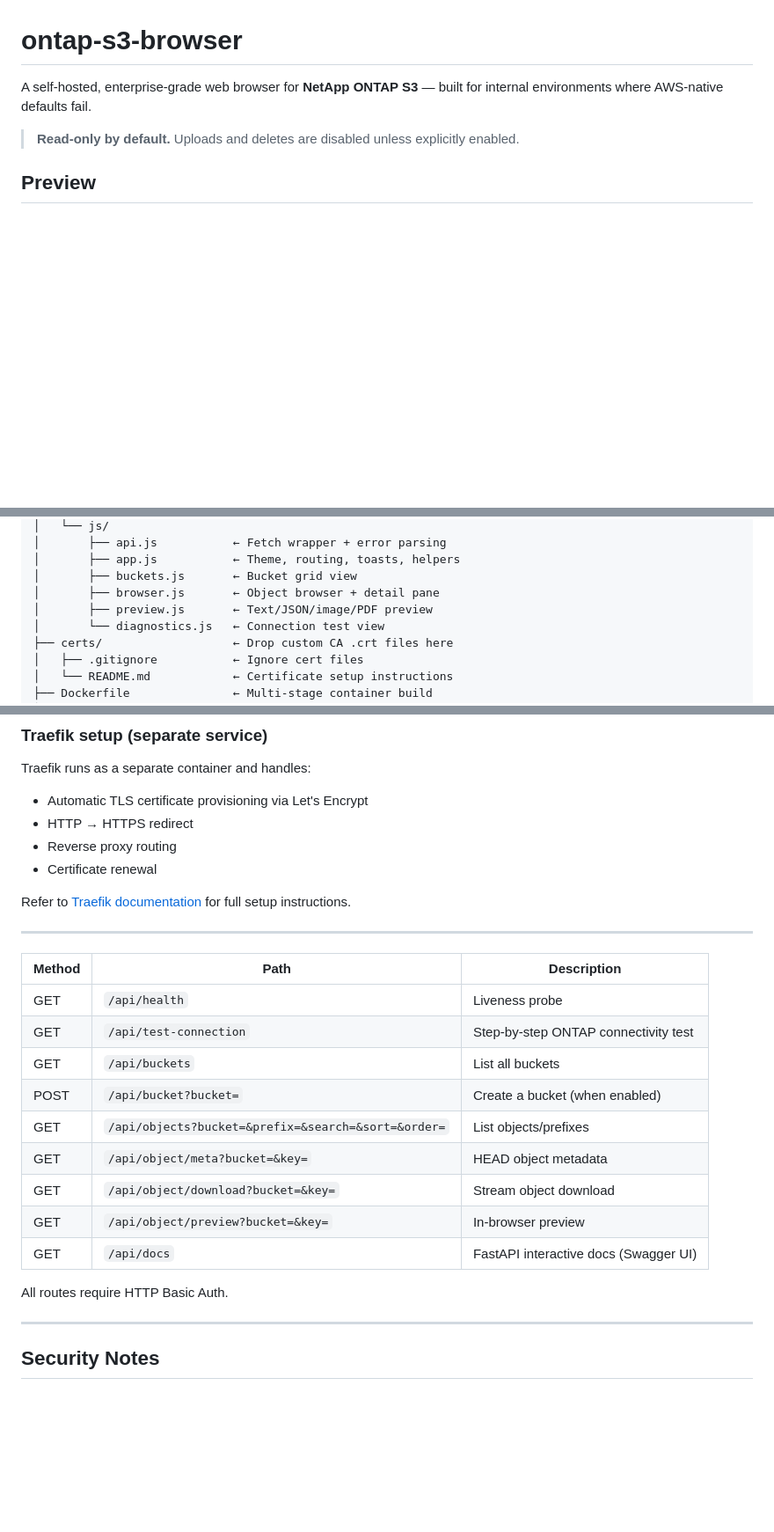
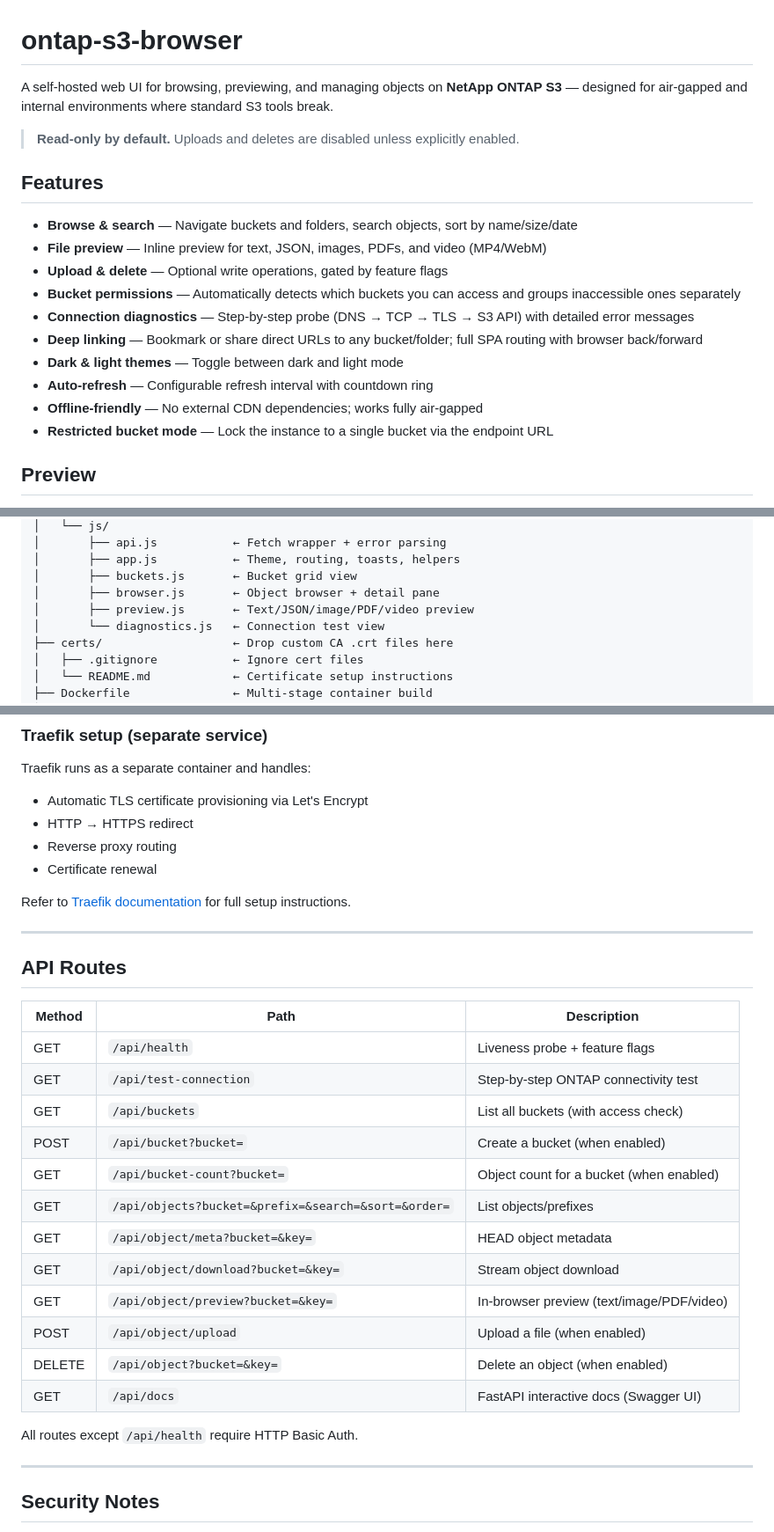
Before and after one commit to YosefCohen877/ontap-s3-browser, a Markdown page: README.md, 3 parts joined by grey strips. Shown at 88% size. Rendered like a GitHub page; blank space fills up the shorter version.

```diff
--- a/README.md
+++ b/README.md
@@ -1,8 +1,21 @@
 # ontap-s3-browser
 
-A self-hosted, enterprise-grade web browser for **NetApp ONTAP S3** — built for internal environments where AWS-native defaults fail.
+A self-hosted web UI for browsing, previewing, and managing objects on **NetApp ONTAP S3** — designed for air-gapped and internal environments where standard S3 tools break.
 
 > **Read-only by default.** Uploads and deletes are disabled unless explicitly enabled.
+
+## Features
+
+- **Browse & search** — Navigate buckets and folders, search objects, sort by name/size/date
+- **File preview** — Inline preview for text, JSON, images, PDFs, and video (MP4/WebM)
+- **Upload & delete** — Optional write operations, gated by feature flags
+- **Bucket permissions** — Automatically detects which buckets you can access and groups inaccessible ones separately
+- **Connection diagnostics** — Step-by-step probe (DNS → TCP → TLS → S3 API) with detailed error messages
+- **Deep linking** — Bookmark or share direct URLs to any bucket/folder; full SPA routing with browser back/forward
+- **Dark & light themes** — Toggle between dark and light mode
+- **Auto-refresh** — Configurable refresh interval with countdown ring
+- **Offline-friendly** — No external CDN dependencies; works fully air-gapped
+- **Restricted bucket mode** — Lock the instance to a single bucket via the endpoint URL
 
 ## Preview
 
@@ -217,7 +229,7 @@ ontap-s3-browser/
 │       ├── app.js           ← Theme, routing, toasts, helpers
 │       ├── buckets.js       ← Bucket grid view
 │       ├── browser.js       ← Object browser + detail pane
-│       ├── preview.js       ← Text/JSON/image/PDF preview
+│       ├── preview.js       ← Text/JSON/image/PDF/video preview
 │       └── diagnostics.js   ← Connection test view
 ├── certs/                   ← Drop custom CA .crt files here
 │   ├── .gitignore           ← Ignore cert files
@@ -358,19 +370,24 @@ Refer to [Traefik documentation](https://doc.traefik.io/traefik/) for full setup
 
 ---
 
+## API Routes
+
 | Method | Path | Description |
 |---|---|---|
-| GET | `/api/health` | Liveness probe |
+| GET | `/api/health` | Liveness probe + feature flags |
 | GET | `/api/test-connection` | Step-by-step ONTAP connectivity test |
-| GET | `/api/buckets` | List all buckets |
+| GET | `/api/buckets` | List all buckets (with access check) |
 | POST | `/api/bucket?bucket=` | Create a bucket (when enabled) |
+| GET | `/api/bucket-count?bucket=` | Object count for a bucket (when enabled) |
 | GET | `/api/objects?bucket=&prefix=&search=&sort=&order=` | List objects/prefixes |
 | GET | `/api/object/meta?bucket=&key=` | HEAD object metadata |
 | GET | `/api/object/download?bucket=&key=` | Stream object download |
-| GET | `/api/object/preview?bucket=&key=` | In-browser preview |
+| GET | `/api/object/preview?bucket=&key=` | In-browser preview (text/image/PDF/video) |
+| POST | `/api/object/upload` | Upload a file (when enabled) |
+| DELETE | `/api/object?bucket=&key=` | Delete an object (when enabled) |
 | GET | `/api/docs` | FastAPI interactive docs (Swagger UI) |
 
-All routes require HTTP Basic Auth.
+All routes except `/api/health` require HTTP Basic Auth.
 
 ---
 
```
Also changed, not shown: other parts of README.md (+1 -2 lines).
